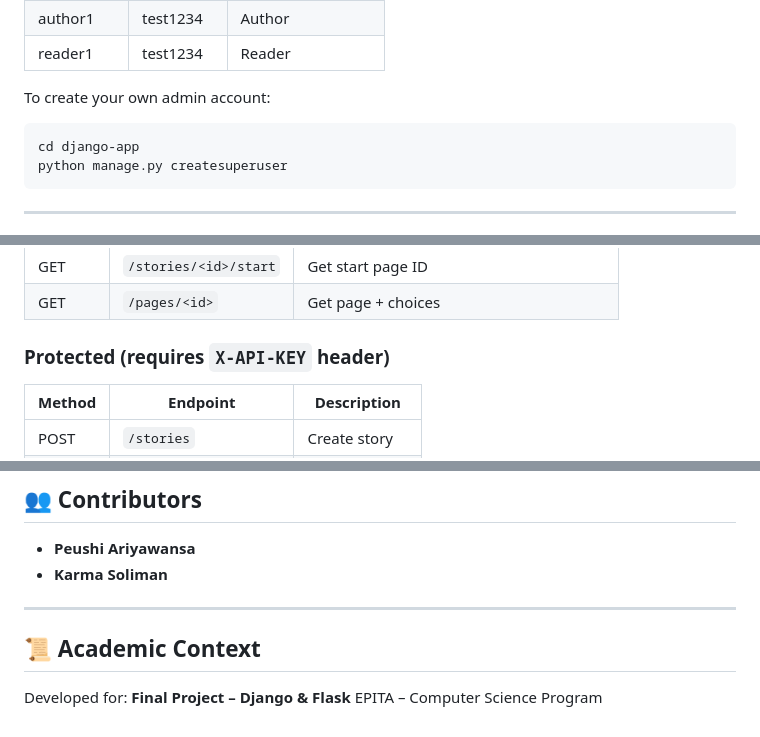
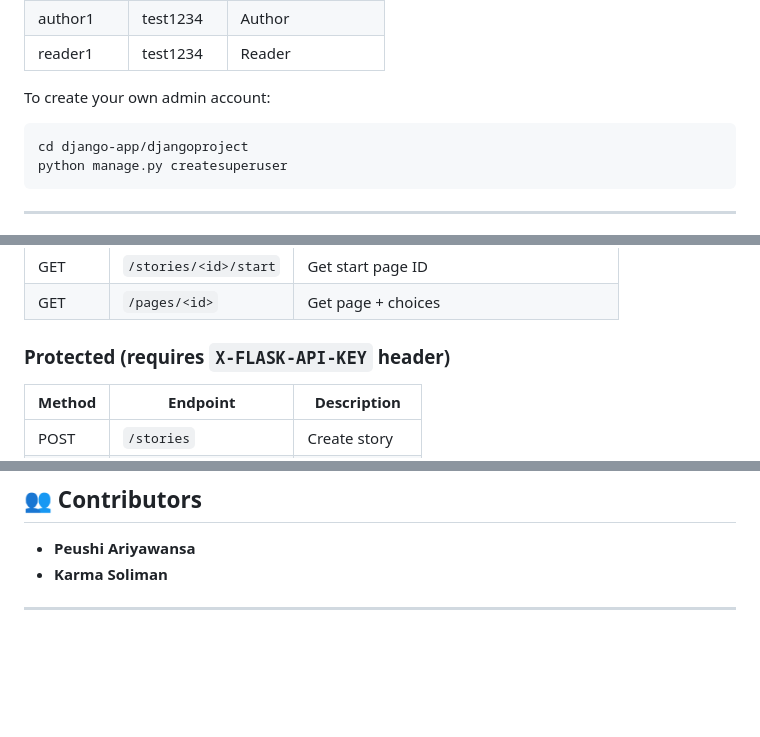
Before and after one commit to Peushi/once-upon-a-time, a Markdown page: README.md, 3 parts joined by grey strips. Drawn GitHub-style; blank space fills up the shorter version.

````diff
--- a/README.md
+++ b/README.md
@@ -147,7 +163,7 @@ Both servers must be running **simultaneously**:
 To create your own admin account:
 
 ```bash
-cd django-app
+cd django-app/djangoproject
 python manage.py createsuperuser
 ```
 
@@ -164,7 +180,7 @@ python manage.py createsuperuser
 | GET | `/stories/<id>/start` | Get start page ID |
 | GET | `/pages/<id>` | Get page + choices |
 
-### Protected (requires `X-API-KEY` header)
+### Protected (requires `X-FLASK-API-KEY` header)
 
 | Method | Endpoint | Description |
 |--------|----------|-------------|
@@ -257,9 +271,3 @@ The interface uses:
 - **Karma Soliman**
 
 ---
-
-## 📜 Academic Context
-
-Developed for:
-**Final Project – Django & Flask**
-EPITA – Computer Science Program
````
Also changed, not shown: other parts of README.md (+25 -11 lines).
